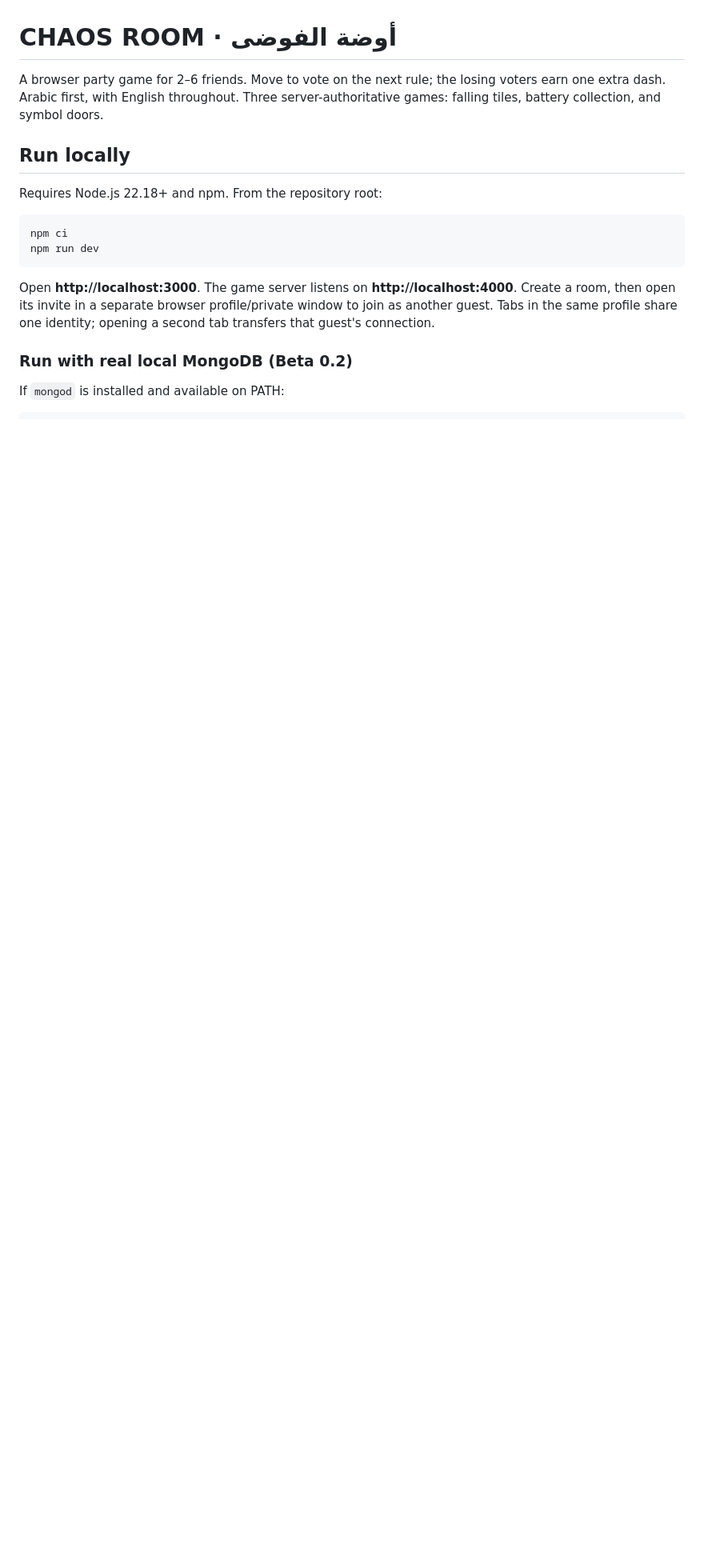
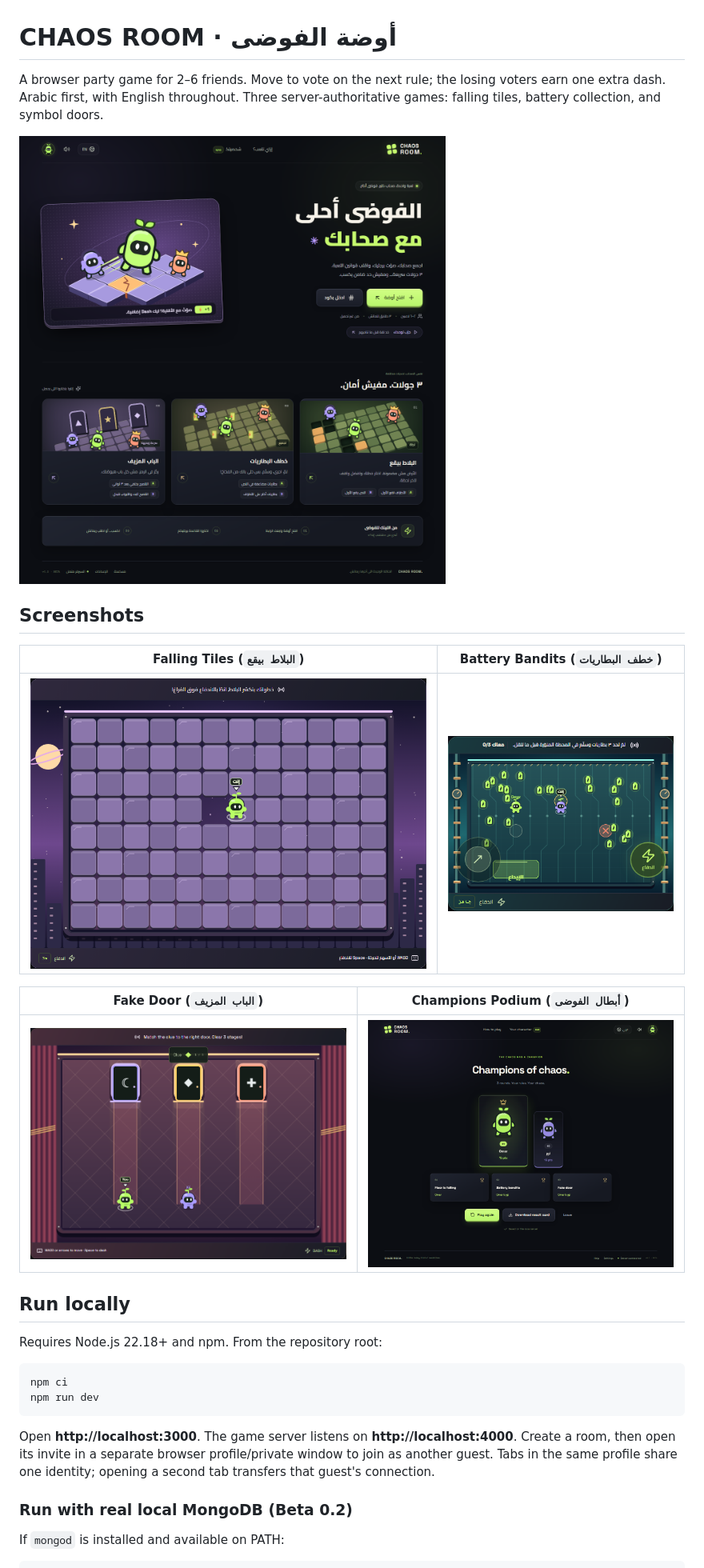
Before and after one commit to omarmohamed-909/ChessRoom, a Markdown page: README.md, the part around the change. Shown at 80% size. Rendered like a GitHub page; pictures changed too: docs/previews/battery-arena.png (added), docs/previews/desktop-home.png, docs/previews/door-arena.png (added); blank space fills up the shorter version.

Commit message:
docs: add updated UI and gameplay preview images to README

```diff
--- a/README.md
+++ b/README.md
@@ -1,6 +1,18 @@
 # CHAOS ROOM · أوضة الفوضى
 
 A browser party game for 2–6 friends. Move to vote on the next rule; the losing voters earn one extra dash. Arabic first, with English throughout. Three server-authoritative games: falling tiles, battery collection, and symbol doors.
+
+![CHAOS ROOM — Desktop Home](docs/previews/desktop-home.png)
+
+## Screenshots
+
+| Falling Tiles (`البلاط بيقع`) | Battery Bandits (`خطف البطاريات`) |
+| :---: | :---: |
+| ![Falling Tiles Arena](docs/previews/tile-arena.png) | ![Battery Bandits Arena](docs/previews/battery-arena.png) |
+
+| Fake Door (`الباب المزيف`) | Champions Podium (`أبطال الفوضى`) |
+| :---: | :---: |
+| ![Fake Door Arena](docs/previews/door-arena.png) | ![Match Results Podium](docs/previews/match-results.png) |
 
 ## Run locally
 
```
Also changed, not shown: docs/previews/mobile-home.png.
